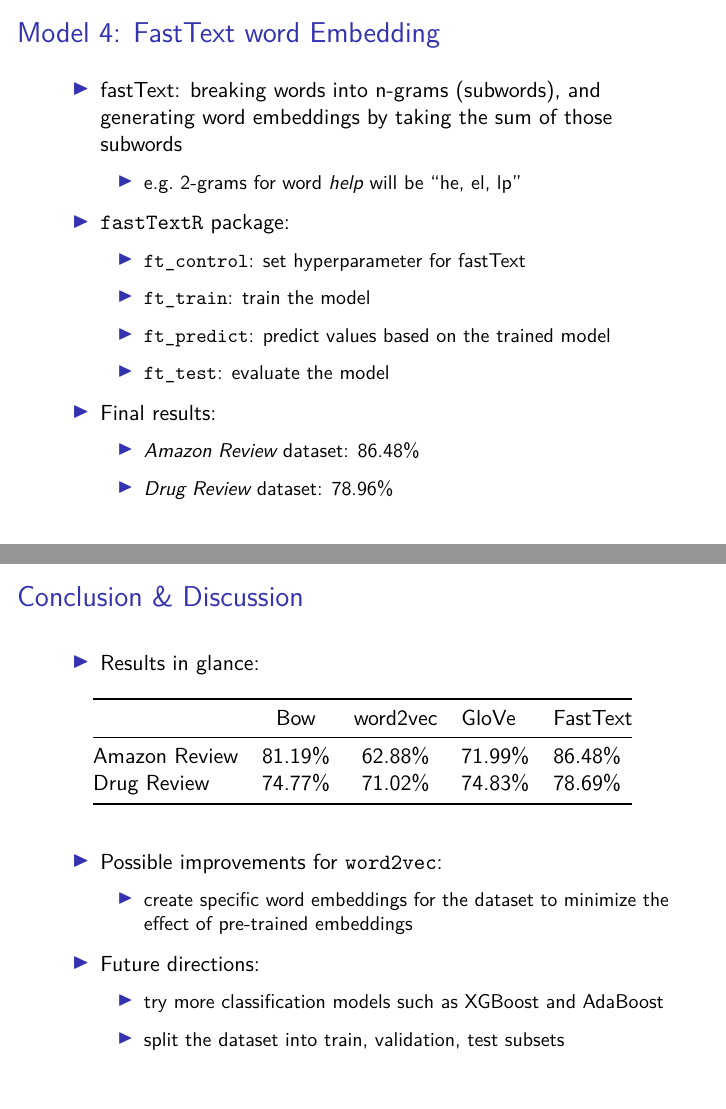
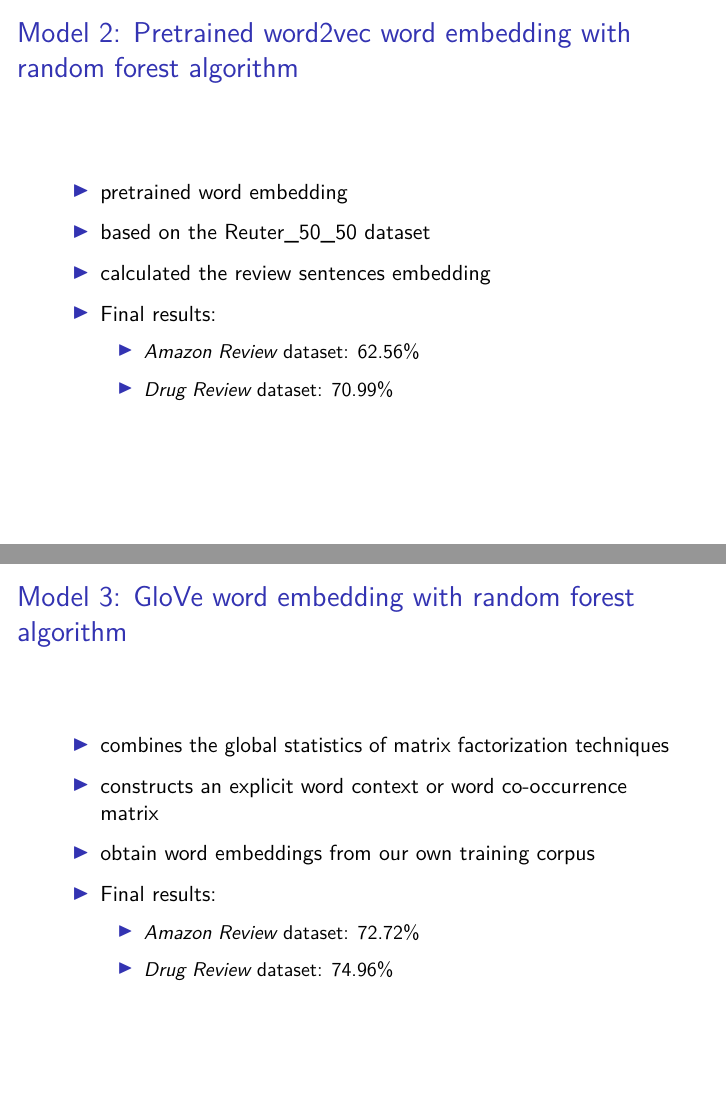
Before and after one commit to illinois-stat447/fa22-prj-rongl2-xdai12-zixingd2, an R Markdown document (FinalSlides.Rmd): pages 2 and 3 of 4 before the commit and pages 2 and 3 of 6 after it, joined at a grey line. Rendered offline with R 4.5, knitr and Pandoc, then LaTeX, with nearby package versions.

Commit message:
version control

````diff
--- a/FinalSlides.Rmd
+++ b/FinalSlides.Rmd
@@ -14,10 +14,41 @@ date: "2022-12-08"
 ```{r setup, include=FALSE}
 knitr::opts_chunk$set(echo = FALSE)
 ```
+## Model 2: Pretrained word2vec word embedding with random forest algorithm
+
+- pretrained word embedding
+
+- based on the Reuter_50_50 dataset
+
+- calculated the review sentences embedding
+
+- Final results:
+
+  - *Amazon Review* dataset: 62.56%
+
+  - *Drug Review* dataset: 70.99%
+
+
+## Model 3:  GloVe word embedding with random forest algorithm
+
+- combines the global statistics of matrix factorization techniques
+
+- constructs an explicit word context or word co-occurrence matrix
+
+- obtain word embeddings from our own training corpus
+
+- Final results:
+
+  - *Amazon Review* dataset: 72.72%
+
+  - *Drug Review* dataset: 74.96%
+
 
 ## Model 4: FastText word Embedding
 
-- fastText: breaking words into n-grams (subwords), and generating word embeddings by taking the sum of those subwords
+- fastText: created by the Facebook's AI Research lab in 2016
+
+  - breaking words into n-grams (subwords), and generating word embeddings by taking the sum of those subwords
 
   - e.g. 2-grams for word *help* will be "he, el, lp"
 
````
